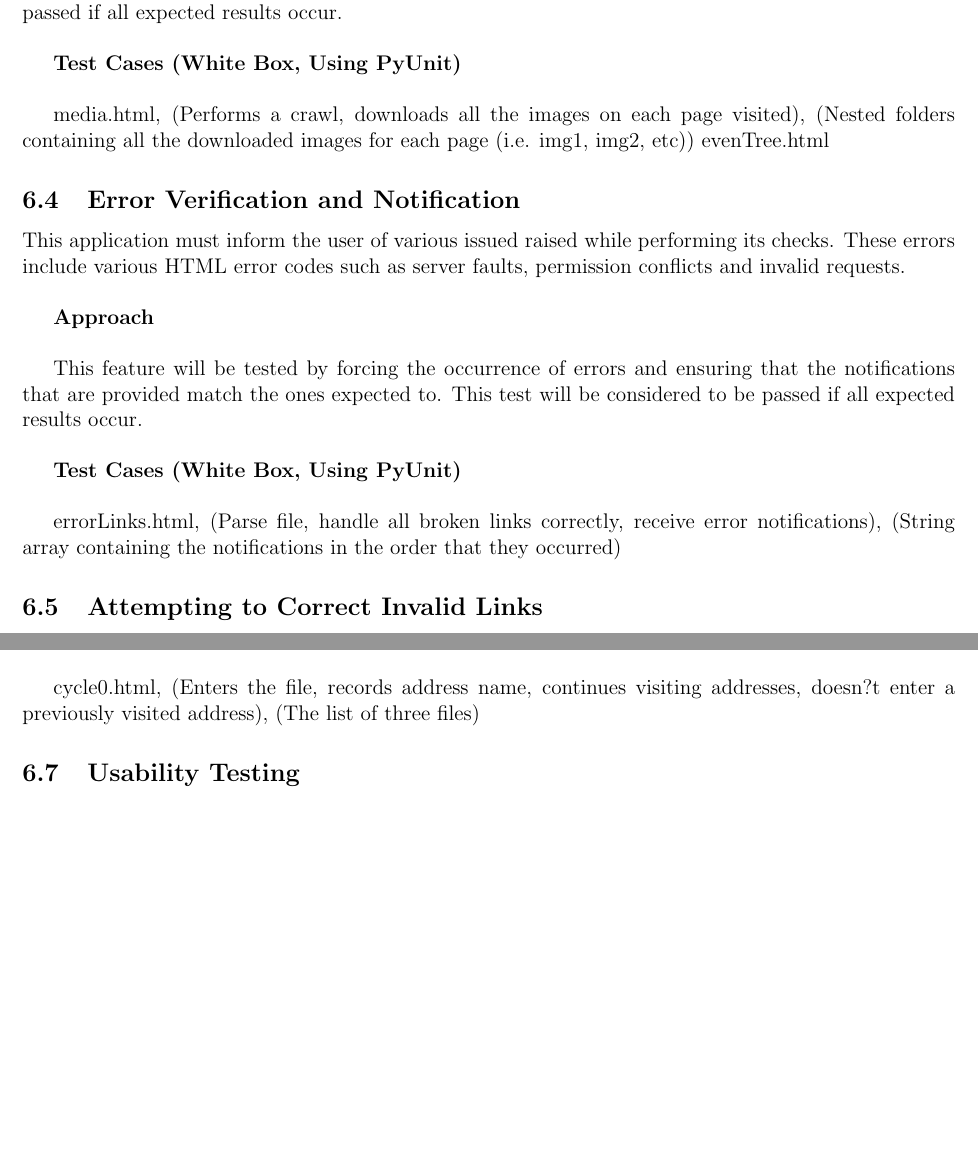
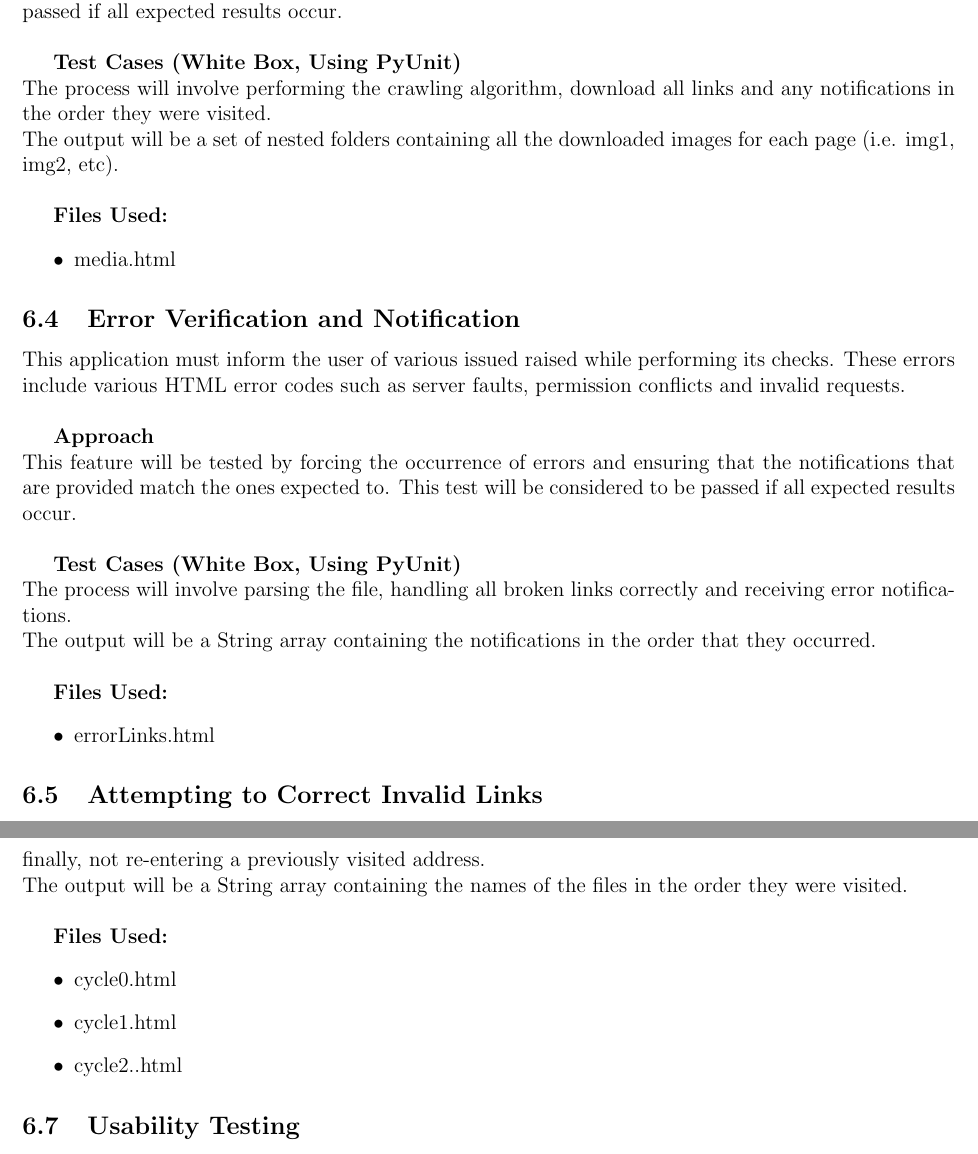
Before and after one commit to AbeOmor/WebHandyTool, a LaTeX document (Documentation/TestPlan.tex): two parts of pages 14 and 15 of 17 before the commit and two parts of pages 14 and 16 of 18 after it, joined at a grey line, cut so that both start at the same text, the shorter picture padded with empty space. Compiled offline with pdfLaTeX.

Commit message:
Finalized Test Plan Document added

```diff
--- a/Documentation/TestPlan.tex
+++ b/Documentation/TestPlan.tex
@@ -302,20 +306,28 @@ This application should be able to download various resources that are made read
 This feature will be tested by adding various resources to our website (including broken links) and attempting to download them. We will then test to ensure that the downloaded resource matches the original version or that broken links return the correct notification. This test will be considered to be passed if all expected results occur.\\
 
 \textbf{Test Cases (White Box, Using PyUnit)}\\
+The process will involve performing the crawling algorithm, download all links and any notifications in the order they were visited.\\
+The output will be a set of nested folders containing all the downloaded images for each page (i.e. img1, img2, etc).\\
 
-media.html, (Performs a crawl, downloads all the images on each page visited), (Nested folders containing all the downloaded images for each page (i.e. img1, img2, etc))
-evenTree.html
+\textbf{Files Used:}
+\begin{itemize}
+\item media.html
+\end{itemize}
 
 \subsection{Error Verification and Notification}
 This application must inform the user of various issued raised while performing its checks. These errors include various HTML error codes such as server faults, permission conflicts and invalid requests.\\
 
 \textbf{Approach}\\
-
 This feature will be tested by forcing the occurrence of errors and ensuring that the notifications that are provided match the ones expected to. This test will be considered to be passed if all expected results occur.\\
 
 \textbf{Test Cases (White Box, Using PyUnit)}\\
+The process will involve parsing the file, handling all broken links correctly and receiving error notifications.\\
+The output will be a String array containing the notifications in the order that they occurred.\\
 
-errorLinks.html, (Parse file, handle all broken links correctly, receive error notifications), (String array containing the notifications in the order that they occurred)
+\textbf{Files Used:}
+\begin{itemize}
+\item errorLinks.html
+\end{itemize}
 
 \subsection{Attempting to Correct Invalid Links}
 In HTML code, links are frequently written without the ?http://? or ?www? part of their prefix which will bring rise to errors when attempting to connect to the webpage. This application will attempt to correct this issue by adding the to any broken links before creating any error notifications.\\
@@ -338,15 +357,21 @@ When traversing a website, it is possible to have links which end up creating a
 This feature will be tested by setting up sample webpages that contain cycles within the structure of their links. The program should be able to avoid getting caught in these cycles. This test will be considered to be passed if all tests perform the expected number of steps to completely traverse the websites.\\
 
 \textbf{Test Cases (Using PyUnit)}\\
+The process will involve parsing a file, recording the address name, continuing to visit addresses, and finally, not re-entering a previously visited address.\\
+The output will be a String array containing the names of the files in the order they were visited.\\
 
-cycle0.html, (Enters the file, records address name, continues visiting addresses, doesn?t enter a previously visited address), (The list of three files)
+\textbf{Files Used:}
+\begin{itemize}
+\item cycle0.html
+\item cycle1.html
+\item cycle2..html
+\end{itemize}
 
 \subsection{Usability Testing}
 This application must be usable from anyone with basic terminal usage experience with how to run a python application. There should not be much of a learning curve, at least for the more simple functionality of the program.\\
 
 \textbf{Approach}\\
-
-	The usability metric will be determined by getting a sample of ten individuals who are capable of running an application from the Terminal or Command Line. These users will perform a series of predetermined tasks using the program and then fill out a brief survey regarding their experience. This test will be considered to be passed if the average scoring of the survey is 90\% or higher.\\
+The usability metric will be determined by getting a sample of ten individuals who are capable of running an application from the Terminal or Command Line. These users will perform a series of predetermined tasks using the program and then fill out a brief survey regarding their experience. This test will be considered to be passed if the average scoring of the survey is 90\% or higher.\\
 
 Tested by way of a survey.
 
```
Also changed, not shown: Documentation/pdfFiles/TestPlan.pdf, Documentation/TestPlan.tex (48 more changed lines).
